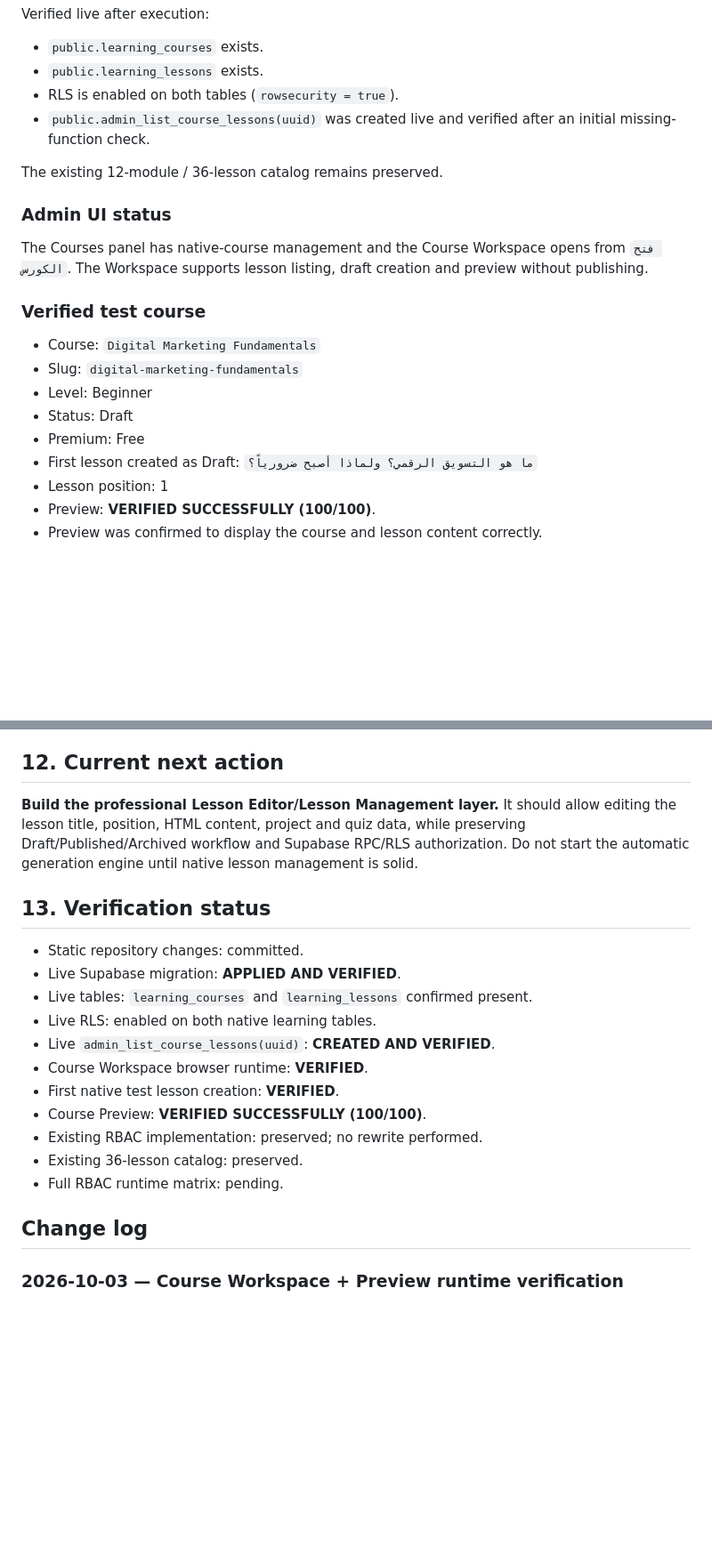
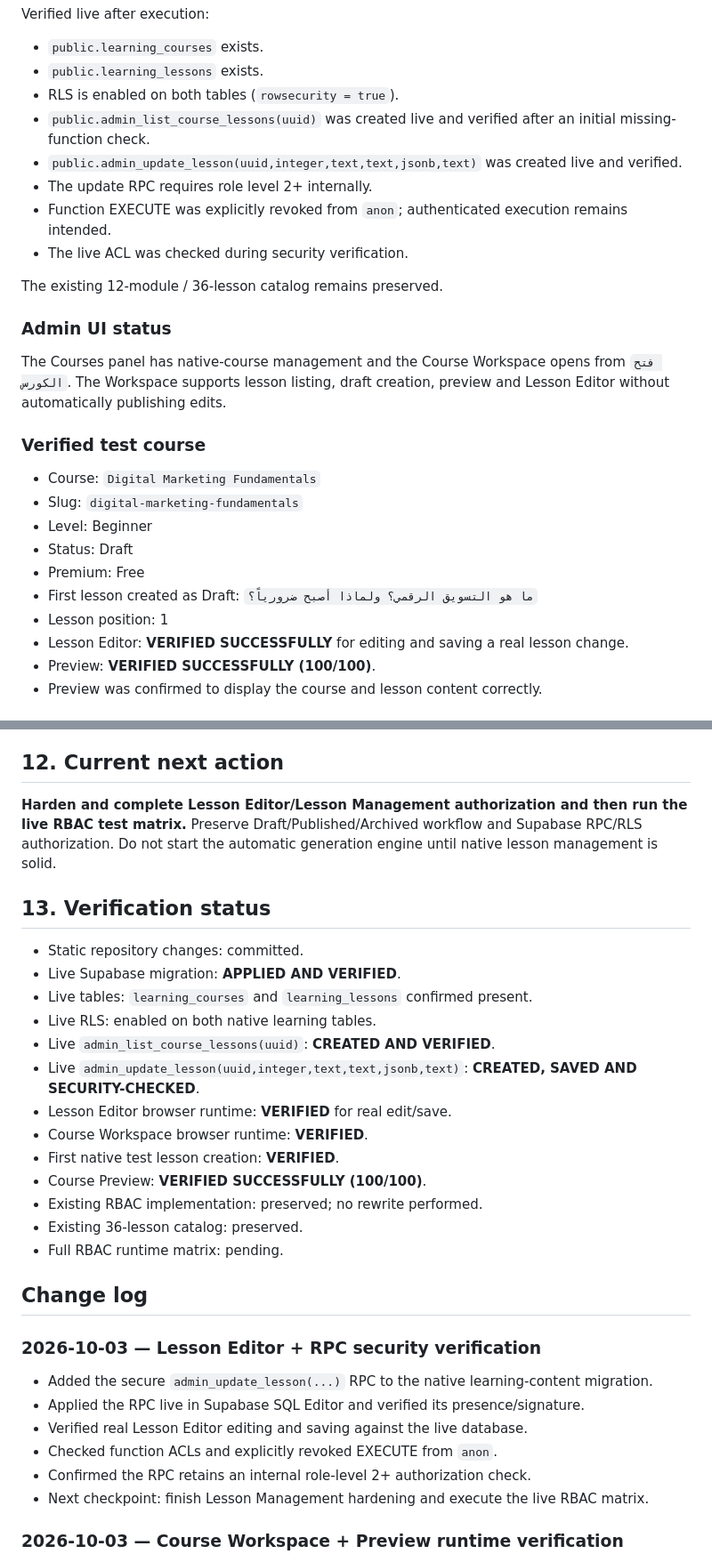
Before and after one commit to mcsmokco/Digital-Marketing-Pro, a Markdown page: PROJECT_STATE.md, 2 parts joined by grey strips. Shown at 89% size. Drawn GitHub-style; blank space fills up the shorter version.

Commit message:
docs: checkpoint lesson editor security verification

```diff
--- a/PROJECT_STATE.md
+++ b/PROJECT_STATE.md
@@ -88,11 +89,15 @@ Verified live after execution:
 - `public.learning_lessons` exists.
 - RLS is enabled on both tables (`rowsecurity = true`).
 - `public.admin_list_course_lessons(uuid)` was created live and verified after an initial missing-function check.
+- `public.admin_update_lesson(uuid,integer,text,text,jsonb,text)` was created live and verified.
+- The update RPC requires role level 2+ internally.
+- Function EXECUTE was explicitly revoked from `anon`; authenticated execution remains intended.
+- The live ACL was checked during security verification.
 
 The existing 12-module / 36-lesson catalog remains preserved.
 
 ### Admin UI status
-The Courses panel has native-course management and the Course Workspace opens from `فتح الكورس`. The Workspace supports lesson listing, draft creation and preview without publishing.
+The Courses panel has native-course management and the Course Workspace opens from `فتح الكورس`. The Workspace supports lesson listing, draft creation, preview and Lesson Editor without automatically publishing edits.
 
 ### Verified test course
 - Course: `Digital Marketing Fundamentals`
@@ -103,6 +108,7 @@ The Courses panel has native-course management and the Course Workspace opens fr
 - First lesson created as Draft:
   `ما هو التسويق الرقمي؟ ولماذا أصبح ضرورياً؟`
 - Lesson position: 1
+- Lesson Editor: **VERIFIED SUCCESSFULLY** for editing and saving a real lesson change.
 - Preview: **VERIFIED SUCCESSFULLY (100/100)**.
 - Preview was confirmed to display the course and lesson content correctly.
 
@@ -152,7 +158,7 @@ Test Owner, Admin, Co Admin, Administrateur, Modérateur and User for visibility
 8. Only then continue.
 
 ## 12. Current next action
-**Build the professional Lesson Editor/Lesson Management layer.** It should allow editing the lesson title, position, HTML content, project and quiz data, while preserving Draft/Published/Archived workflow and Supabase RPC/RLS authorization. Do not start the automatic generation engine until native lesson management is solid.
+**Harden and complete Lesson Editor/Lesson Management authorization and then run the live RBAC test matrix.** Preserve Draft/Published/Archived workflow and Supabase RPC/RLS authorization. Do not start the automatic generation engine until native lesson management is solid.
 
 ## 13. Verification status
 - Static repository changes: committed.
@@ -160,6 +166,8 @@ Test Owner, Admin, Co Admin, Administrateur, Modérateur and User for visibility
 - Live tables: `learning_courses` and `learning_lessons` confirmed present.
 - Live RLS: enabled on both native learning tables.
 - Live `admin_list_course_lessons(uuid)`: **CREATED AND VERIFIED**.
+- Live `admin_update_lesson(uuid,integer,text,text,jsonb,text)`: **CREATED, SAVED AND SECURITY-CHECKED**.
+- Lesson Editor browser runtime: **VERIFIED** for real edit/save.
 - Course Workspace browser runtime: **VERIFIED**.
 - First native test lesson creation: **VERIFIED**.
 - Course Preview: **VERIFIED SUCCESSFULLY (100/100)**.
@@ -168,6 +176,14 @@ Test Owner, Admin, Co Admin, Administrateur, Modérateur and User for visibility
 - Full RBAC runtime matrix: pending.
 
 ## Change log
+### 2026-10-03 — Lesson Editor + RPC security verification
+- Added the secure `admin_update_lesson(...)` RPC to the native learning-content migration.
+- Applied the RPC live in Supabase SQL Editor and verified its presence/signature.
+- Verified real Lesson Editor editing and saving against the live database.
+- Checked function ACLs and explicitly revoked EXECUTE from `anon`.
+- Confirmed the RPC retains an internal role-level 2+ authorization check.
+- Next checkpoint: finish Lesson Management hardening and execute the live RBAC matrix.
+
 ### 2026-10-03 — Course Workspace + Preview runtime verification
 - Opened the existing draft course through the native Course Workspace.
 - Verified the live `admin_list_course_lessons(uuid)` RPC after creating it in Supabase.
```
Also changed, not shown: other parts of PROJECT_STATE.md (+3 -2 lines).
